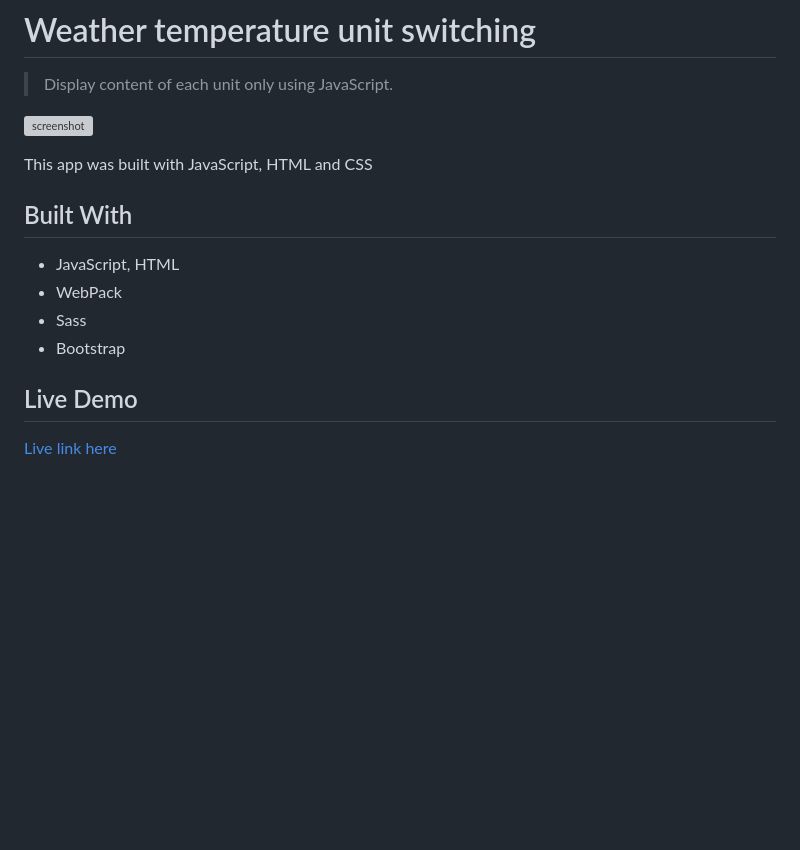
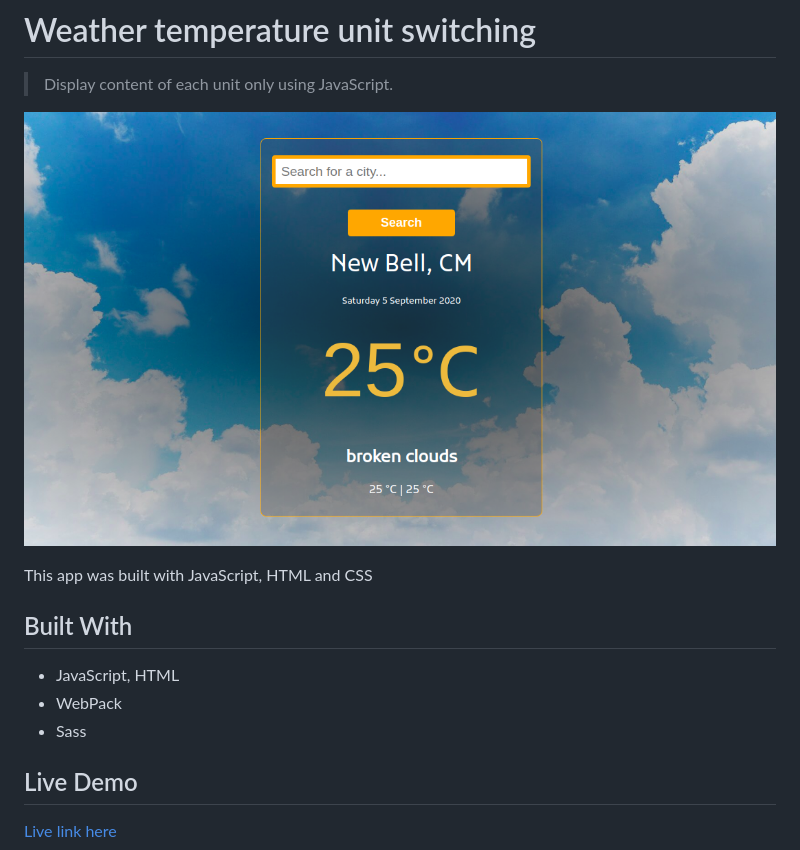
Before and after one commit to EricMbouwe/weather-app-JS, a Markdown page: README.md, the part around the change. Rendered like a GitHub page; pictures changed too: src/assets/weather-screenshot.png (added); blank space fills up the shorter version; grey boxes are pictures that could not be loaded.

```diff
--- a/README.md
+++ b/README.md
@@ -8,7 +8,7 @@ A weather app that gives for a specific town
 
 > Display content of each unit only using JavaScript.
 
-![screenshot](.png)
+![screenshot](./src/assets/weather-screenshot.png)
 
 This app was built with JavaScript, HTML and CSS
 
@@ -17,7 +17,6 @@ This app was built with JavaScript, HTML and CSS
 - JavaScript, HTML
 - WebPack
 - Sass
-- Bootstrap
 
 ## Live Demo
 [Live link here]()
```
Also changed, not shown: 4 other files.
